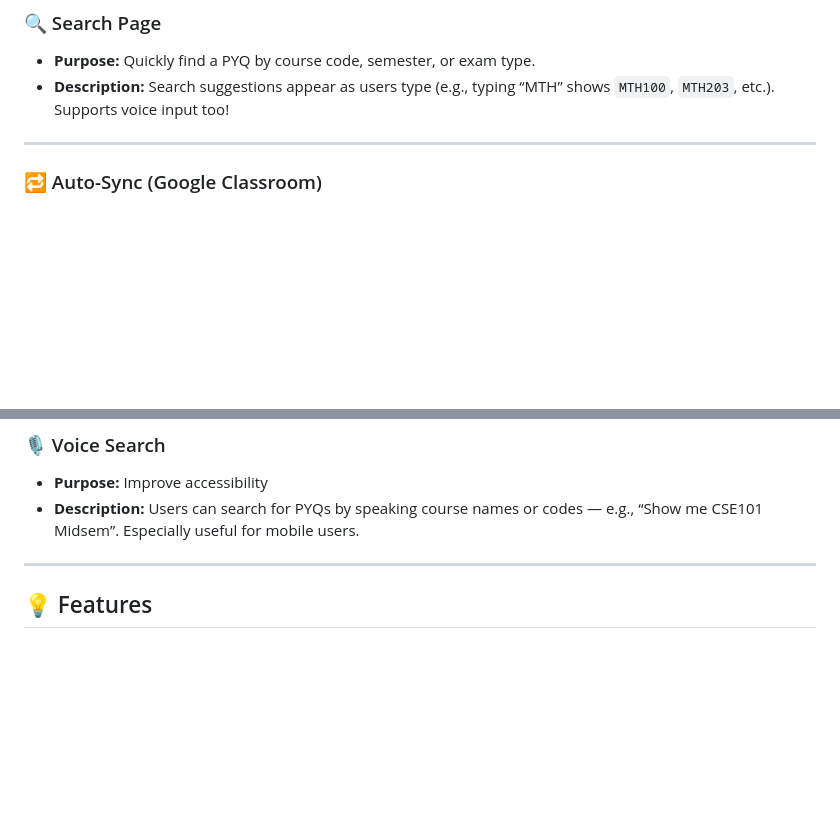
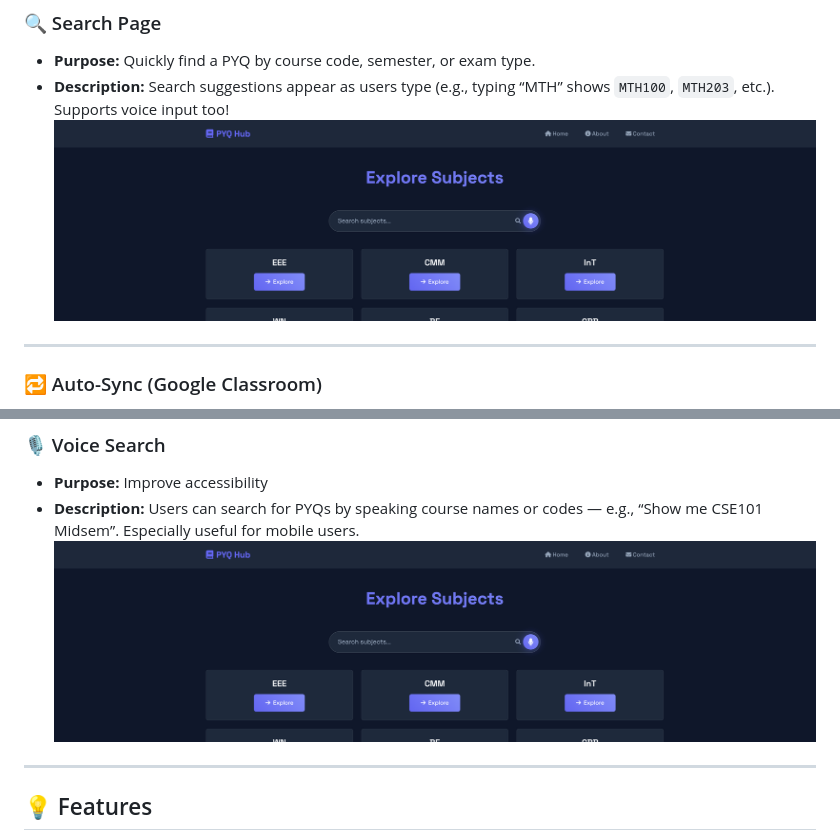
Before and after one commit to vipul0127/Crackiiitd-The-PYQ-Hub, a Markdown page: README.md, 2 parts joined by grey strips. Drawn GitHub-style; blank space fills up the shorter version.

```diff
--- a/README.md
+++ b/README.md
@@ -49,7 +49,7 @@ So, I created CrackIIITD — a hub where students can **search, browse, and acce
 ### 🔍 Search Page
 - **Purpose:** Quickly find a PYQ by course code, semester, or exam type.
 - **Description:** Search suggestions appear as users type (e.g., typing “MTH” shows `MTH100`, `MTH203`, etc.). Supports voice input too!
-
+![Home Page](images/N7.png)
 ---
 
 ### 🔁 Auto-Sync (Google Classroom)
@@ -68,7 +68,7 @@ So, I created CrackIIITD — a hub where students can **search, browse, and acce
 ### 🎙️ Voice Search
 - **Purpose:** Improve accessibility
 - **Description:** Users can search for PYQs by speaking course names or codes — e.g., “Show me CSE101 Midsem”. Especially useful for mobile users.
-
+![Home Page](images/N7.png)
 ---
 
 ## 💡 Features
```
Also changed, not shown: other parts of README.md (+1 -1 lines).
